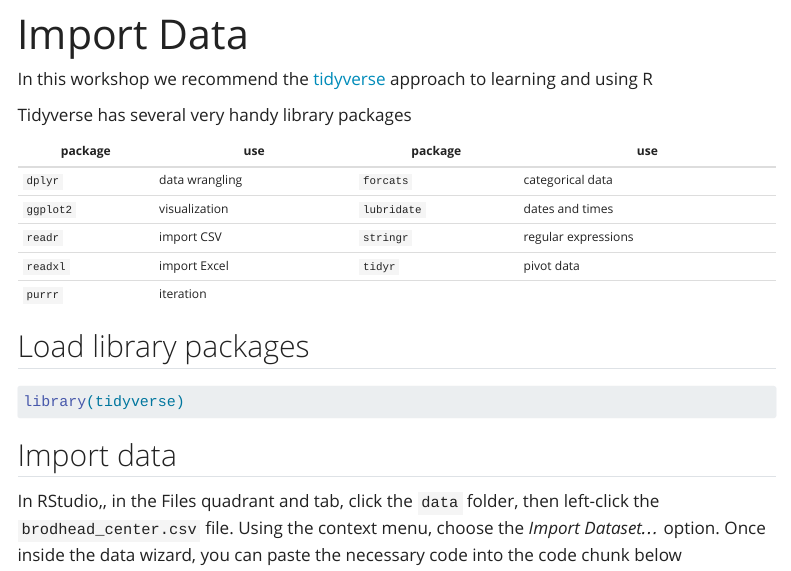
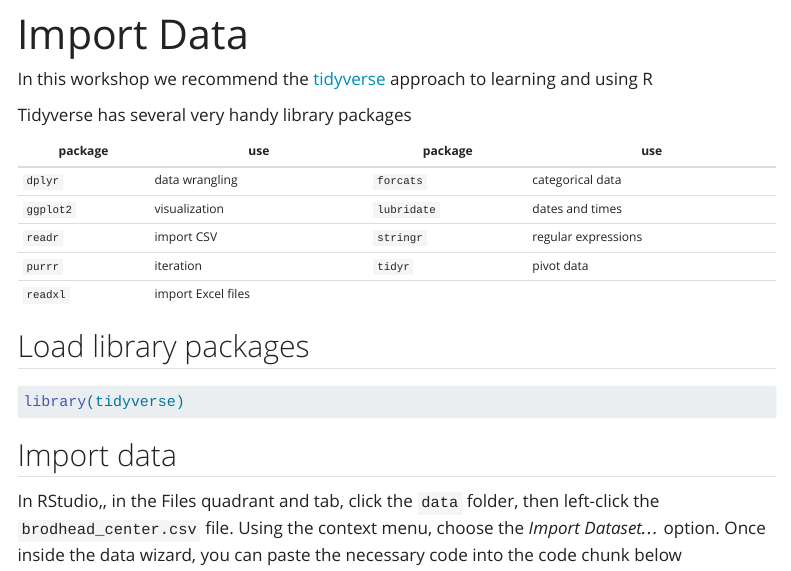
Before and after one commit to libjohn/tutorial_intro2r_datafest, a Quarto document (import.qmd): the page in a window 1100 px wide, from its top. Rendered offline with R 4.5, knitr and Pandoc in place of Quarto, with nearby package versions; menus at the side of the page are left out.

Commit message:
tweak import.qmd
and republish

```diff
--- a/import.qmd
+++ b/import.qmd
@@ -6,13 +6,13 @@
 
 Tidyverse has several very handy library packages
 
-| package   | use            | package     | use                 |
-|-----------|----------------|-------------|---------------------|
-| `dplyr`   | data wrangling | `forcats`   | categorical data    |
-| `ggplot2` | visualization  | `lubridate` | dates and times     |
-| `readr`   | import CSV     | `stringr`   | regular expressions |
-| `readxl`  | import Excel   | `tidyr`     | pivot data          |
-| `purrr`   | iteration      |             |                     |
+| package   | use                | package     | use                 |
+|-----------|--------------------|-------------|---------------------|
+| `dplyr`   | data wrangling     | `forcats`   | categorical data    |
+| `ggplot2` | visualization      | `lubridate` | dates and times     |
+| `readr`   | import CSV         | `stringr`   | regular expressions |
+| `purrr`   | iteration          | `tidyr`     | pivot data          |
+| `readxl`  | import Excel files |             |                     |
 
 ## Load library packages
 
```
Also changed, not shown: 2 other files.
